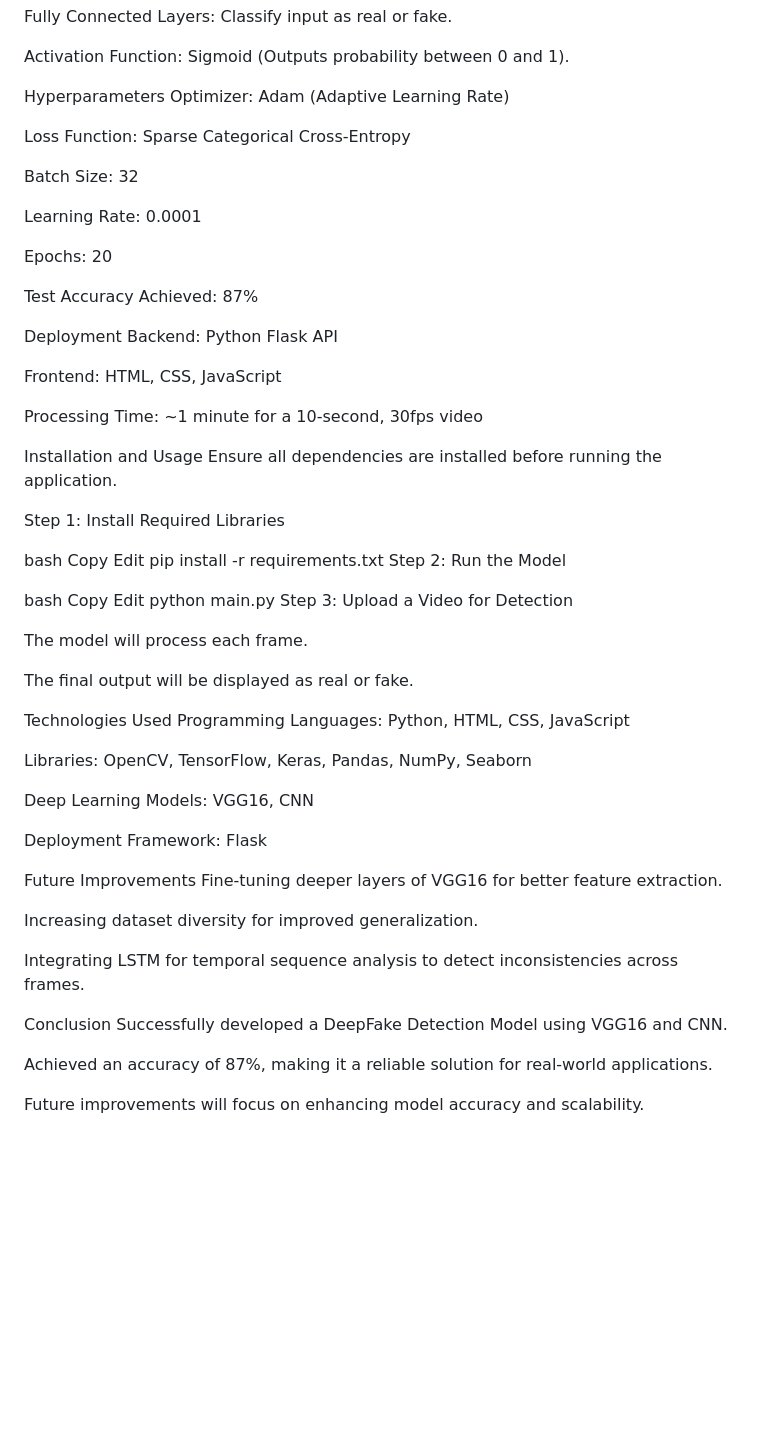
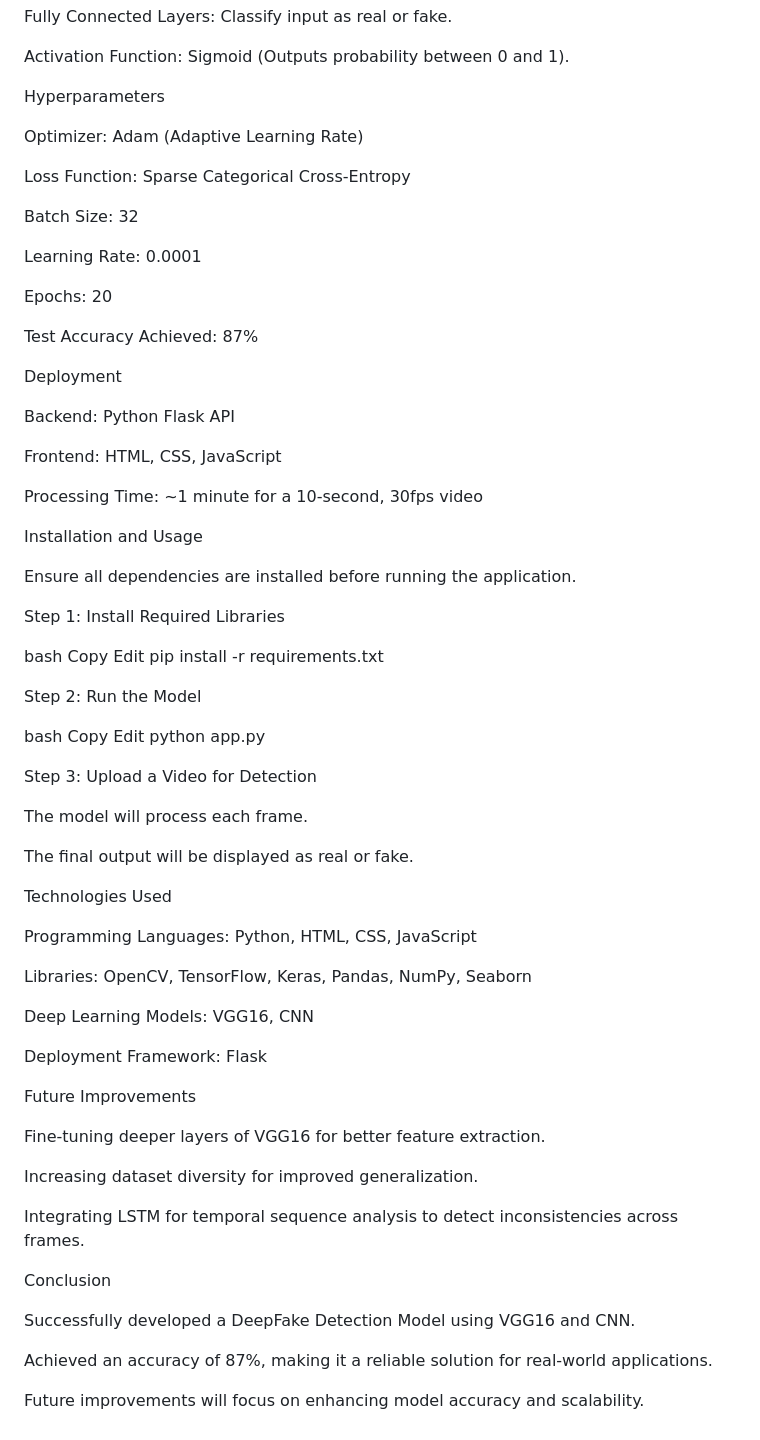
Before and after one commit to yash0539s/deepfake-detection, a Markdown page: README.md, the part around one of its changes. Drawn GitHub-style; blank space fills up the shorter version.

```diff
--- a/README.md
+++ b/README.md
@@ -110,6 +117,7 @@ Fully Connected Layers: Classify input as real or fake.
 Activation Function: Sigmoid (Outputs probability between 0 and 1).
 
 Hyperparameters
+
 Optimizer: Adam (Adaptive Learning Rate)
 
 Loss Function: Sparse Categorical Cross-Entropy
@@ -123,6 +131,7 @@ Epochs: 20
 Test Accuracy Achieved: 87%
 
 Deployment
+
 Backend: Python Flask API
 
 Frontend: HTML, CSS, JavaScript
@@ -130,6 +139,7 @@ Frontend: HTML, CSS, JavaScript
 Processing Time: ~1 minute for a 10-second, 30fps video
 
 Installation and Usage
+
 Ensure all dependencies are installed before running the application.
 
 Step 1: Install Required Libraries
@@ -138,12 +148,14 @@ bash
 Copy
 Edit
 pip install -r requirements.txt
+
 Step 2: Run the Model
 
 bash
 Copy
 Edit
-python main.py
+python app.py
+
 Step 3: Upload a Video for Detection
 
 The model will process each frame.
@@ -151,6 +163,7 @@ The model will process each frame.
 The final output will be displayed as real or fake.
 
 Technologies Used
+
 Programming Languages: Python, HTML, CSS, JavaScript
 
 Libraries: OpenCV, TensorFlow, Keras, Pandas, NumPy, Seaborn
@@ -160,6 +173,7 @@ Deep Learning Models: VGG16, CNN
 Deployment Framework: Flask
 
 Future Improvements
+
 Fine-tuning deeper layers of VGG16 for better feature extraction.
 
 Increasing dataset diversity for improved generalization.
@@ -167,6 +181,7 @@ Increasing dataset diversity for improved generalization.
 Integrating LSTM for temporal sequence analysis to detect inconsistencies across frames.
 
 Conclusion
+
 Successfully developed a DeepFake Detection Model using VGG16 and CNN.
 
 Achieved an accuracy of 87%, making it a reliable solution for real-world applications.
```
Also changed, not shown: other parts of README.md (+7 -0 lines).
